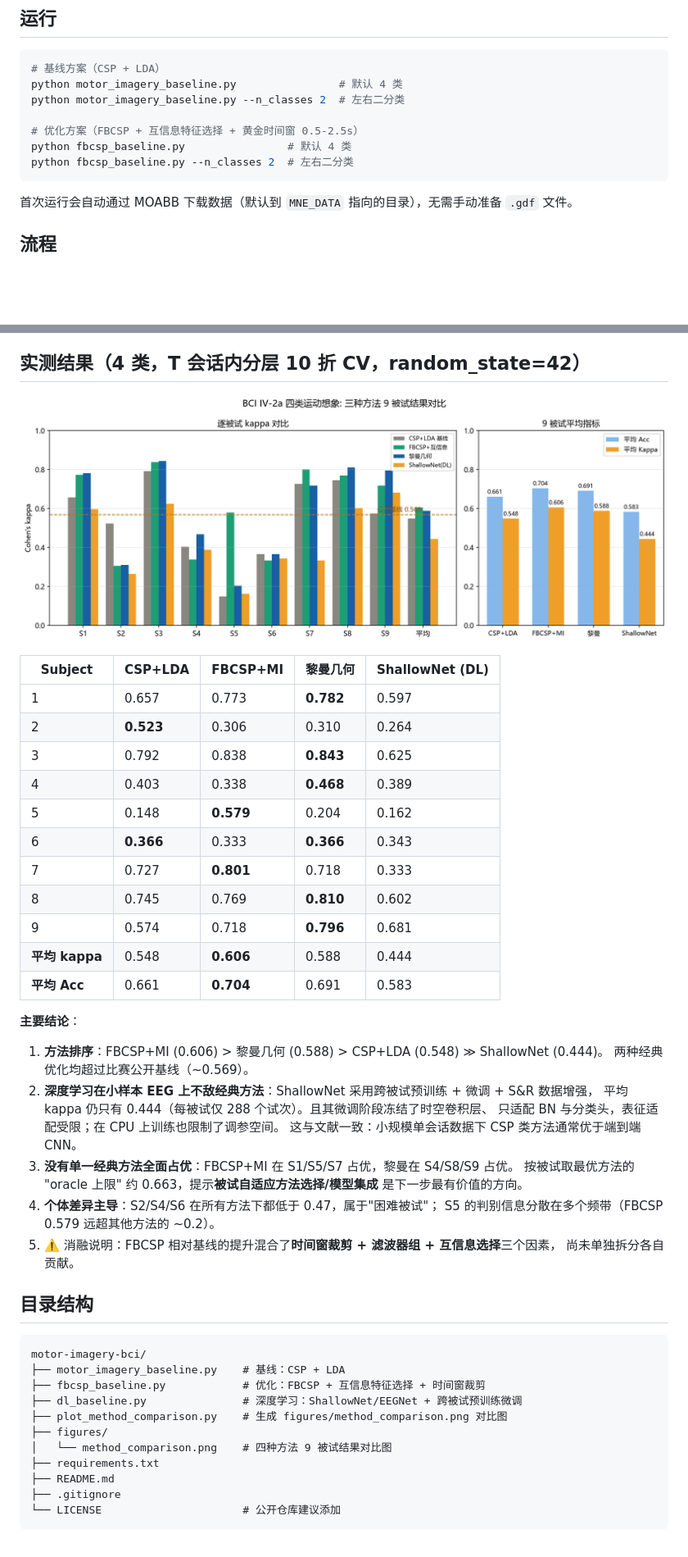
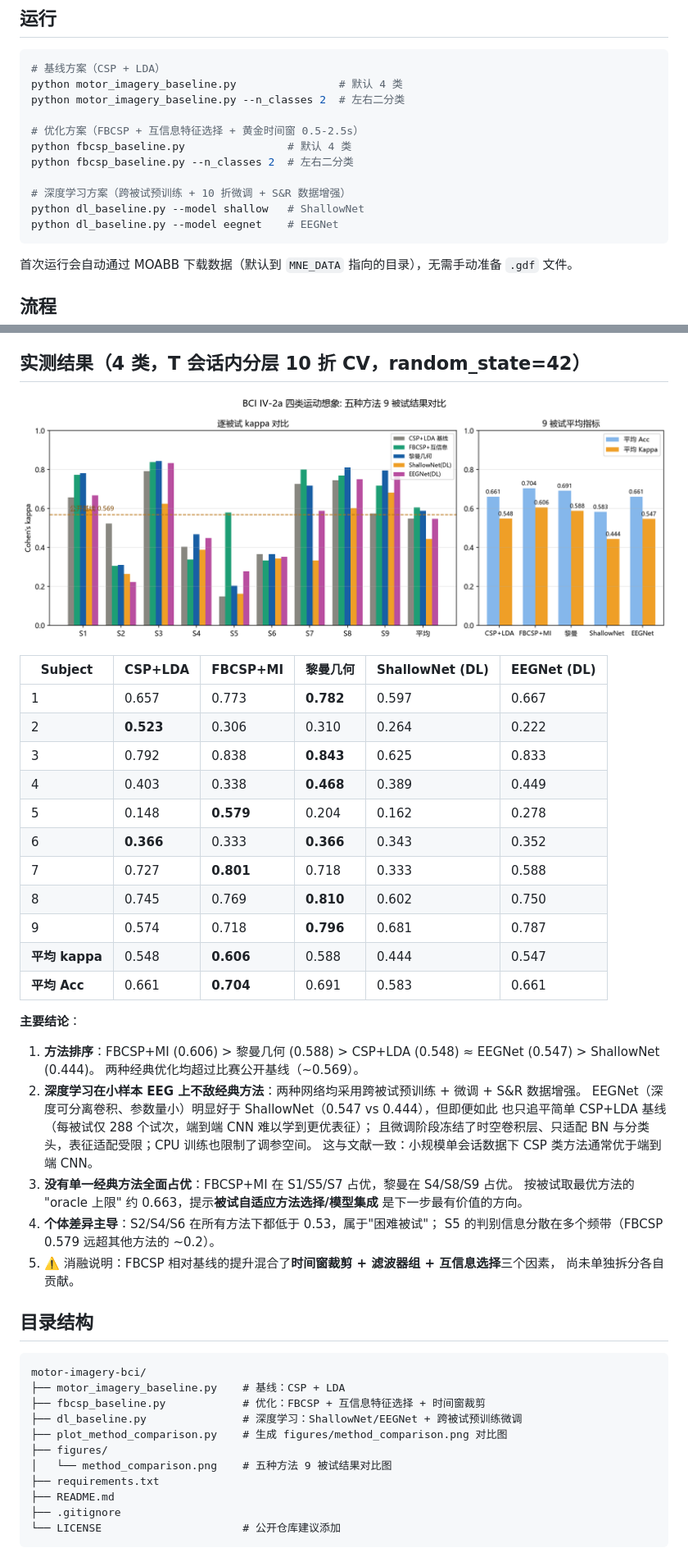
Before and after one commit to zhenjian24/motor-imagery-bci, a Markdown page: README.md, 2 parts joined by grey strips. Shown at 82% size. Rendered like a GitHub page; pictures changed too: figures/method_comparison.png; blank space fills up the shorter version.

Commit message:
docs: 添加 EEGNet 结果, 更新为五方法对比分析

````diff
--- a/README.md
+++ b/README.md
@@ -20,6 +20,10 @@ python motor_imagery_baseline.py --n_classes 2  # 左右二分类
 # 优化方案（FBCSP + 互信息特征选择 + 黄金时间窗 0.5-2.5s）
 python fbcsp_baseline.py                # 默认 4 类
 python fbcsp_baseline.py --n_classes 2  # 左右二分类
+
+# 深度学习方案（跨被试预训练 + 10 折微调 + S&R 数据增强）
+python dl_baseline.py --model shallow   # ShallowNet
+python dl_baseline.py --model eegnet    # EEGNet
 ```
 
 首次运行会自动通过 MOABB 下载数据（默认到 `MNE_DATA` 指向的目录），无需手动准备 `.gdf` 文件。
@@ -44,30 +48,31 @@ python fbcsp_baseline.py --n_classes 2  # 左右二分类
 
-| Subject | CSP+LDA | FBCSP+MI | 黎曼几何 | ShallowNet (DL) |
-|---------|---------|----------|----------|-----------------|
-| 1 | 0.657 | 0.773 | **0.782** | 0.597 |
-| 2 | **0.523** | 0.306 | 0.310 | 0.264 |
-| 3 | 0.792 | 0.838 | **0.843** | 0.625 |
-| 4 | 0.403 | 0.338 | **0.468** | 0.389 |
-| 5 | 0.148 | **0.579** | 0.204 | 0.162 |
-| 6 | **0.366** | 0.333 | **0.366** | 0.343 |
-| 7 | 0.727 | **0.801** | 0.718 | 0.333 |
-| 8 | 0.745 | 0.769 | **0.810** | 0.602 |
-| 9 | 0.574 | 0.718 | **0.796** | 0.681 |
-| **平均 kappa** | 0.548 | **0.606** | 0.588 | 0.444 |
-| **平均 Acc** | 0.661 | **0.704** | 0.691 | 0.583 |
+| Subject | CSP+LDA | FBCSP+MI | 黎曼几何 | ShallowNet (DL) | EEGNet (DL) |
+|---------|---------|----------|----------|-----------------|-------------|
+| 1 | 0.657 | 0.773 | **0.782** | 0.597 | 0.667 |
+| 2 | **0.523** | 0.306 | 0.310 | 0.264 | 0.222 |
+| 3 | 0.792 | 0.838 | **0.843** | 0.625 | 0.833 |
+| 4 | 0.403 | 0.338 | **0.468** | 0.389 | 0.449 |
+| 5 | 0.148 | **0.579** | 0.204 | 0.162 | 0.278 |
+| 6 | **0.366** | 0.333 | **0.366** | 0.343 | 0.352 |
+| 7 | 0.727 | **0.801** | 0.718 | 0.333 | 0.588 |
+| 8 | 0.745 | 0.769 | **0.810** | 0.602 | 0.750 |
+| 9 | 0.574 | 0.718 | **0.796** | 0.681 | 0.787 |
+| **平均 kappa** | 0.548 | **0.606** | 0.588 | 0.444 | 0.547 |
+| **平均 Acc** | 0.661 | **0.704** | 0.691 | 0.583 | 0.661 |
 
 **主要结论**：
 
-1. **方法排序**：FBCSP+MI (0.606) > 黎曼几何 (0.588) > CSP+LDA (0.548) ≫ ShallowNet (0.444)。
+1. **方法排序**：FBCSP+MI (0.606) > 黎曼几何 (0.588) > CSP+LDA (0.548) ≈ EEGNet (0.547) > ShallowNet (0.444)。
    两种经典优化均超过比赛公开基线（~0.569）。
-2. **深度学习在小样本 EEG 上不敌经典方法**：ShallowNet 采用跨被试预训练 + 微调 + S&R 数据增强，
-   平均 kappa 仍只有 0.444（每被试仅 288 个试次）。且其微调阶段冻结了时空卷积层、
-   只适配 BN 与分类头，表征适配受限；在 CPU 上训练也限制了调参空间。
+2. **深度学习在小样本 EEG 上不敌经典方法**：两种网络均采用跨被试预训练 + 微调 + S&R 数据增强。
+   EEGNet（深度可分离卷积、参数量小）明显好于 ShallowNet（0.547 vs 0.444），但即便如此
+   也只追平简单 CSP+LDA 基线（每被试仅 288 个试次，端到端 CNN 难以学到更优表征）；
+   且微调阶段冻结了时空卷积层、只适配 BN 与分类头，表征适配受限；CPU 训练也限制了调参空间。
    这与文献一致：小规模单会话数据下 CSP 类方法通常优于端到端 CNN。
 3. **没有单一经典方法全面占优**：FBCSP+MI 在 S1/S5/S7 占优，黎曼在 S4/S8/S9 占优。
    按被试取最优方法的 "oracle 上限" 约 0.663，提示**被试自适应方法选择/模型集成**
    是下一步最有价值的方向。
-4. **个体差异主导**：S2/S4/S6 在所有方法下都低于 0.47，属于"困难被试"；
+4. **个体差异主导**：S2/S4/S6 在所有方法下都低于 0.53，属于"困难被试"；
    S5 的判别信息分散在多个频带（FBCSP 0.579 远超其他方法的 ~0.2）。
 5. ⚠️ 消融说明：FBCSP 相对基线的提升混合了**时间窗裁剪 + 滤波器组 + 互信息选择**三个因素，
    尚未单独拆分各自贡献。
@@ -81,7 +86,7 @@ motor-imagery-bci/
 ├── dl_baseline.py               # 深度学习：ShallowNet/EEGNet + 跨被试预训练微调
 ├── plot_method_comparison.py    # 生成 figures/method_comparison.png 对比图
 ├── figures/
-│   └── method_comparison.png    # 四种方法 9 被试结果对比图
+│   └── method_comparison.png    # 五种方法 9 被试结果对比图
 ├── requirements.txt
 ├── README.md
 ├── .gitignore
````
Also changed, not shown: other parts of README.md (+1 -1 lines), 1 other file.
